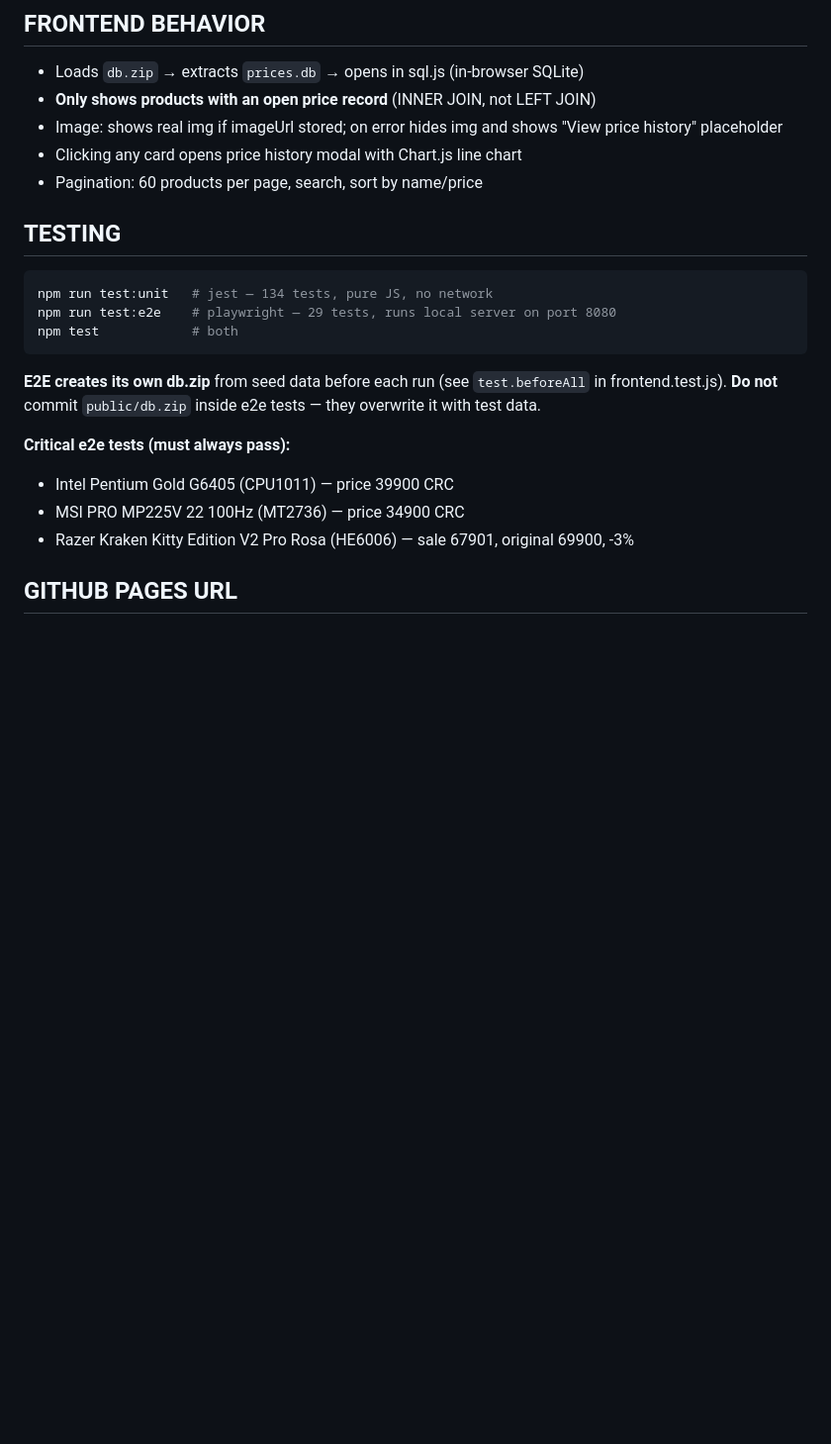
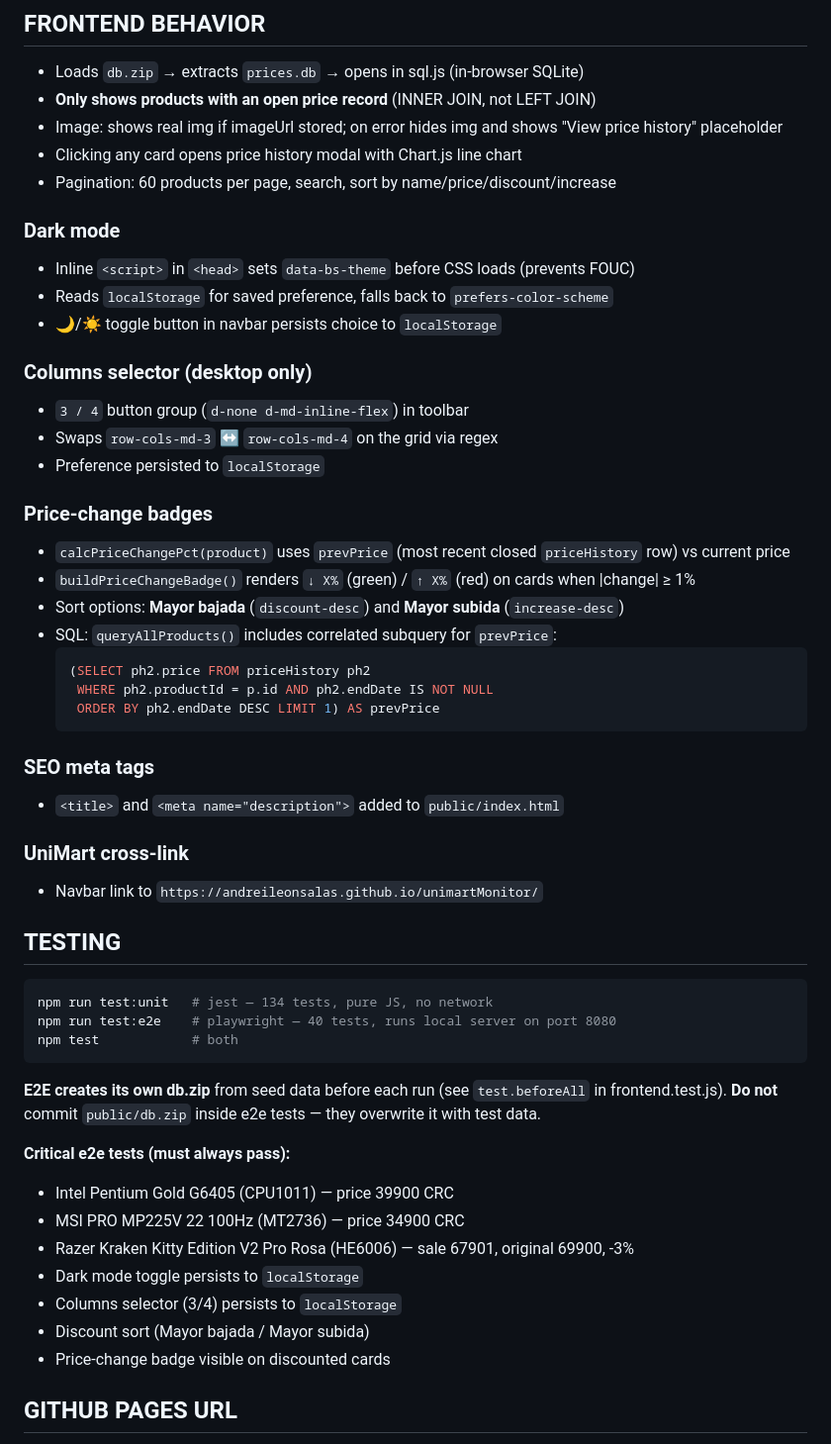
Before and after one commit to andreileonsalas/extremetechcrPriceMonitor, a Markdown page: FOR_THE_AI.md, the part around the change. Shown at 99% size. GitHub-like rendering; blank space fills up the shorter version.

Commit message:
docs: document dark mode, columns selector, discount sort, price-change badges, UniMart link, SEO in FOR_THE_AI.md
Agent-Logs-Url: https://github.com/andreileonsalas/extremetechcrPriceMonitor/sessions/b3790aed-f4f8-416c-8e22-0e8ec94f1159

Co-authored-by: andreileonsalas <9439066+andreileonsalas@users.noreply.github.com>

````diff
--- a/FOR_THE_AI.md
+++ b/FOR_THE_AI.md
@@ -235,13 +235,40 @@ Products in seed: Lenovo IdeaPad Slim 3, Intel Pentium G6405, MSI MP225V, Razer
 - **Only shows products with an open price record** (INNER JOIN, not LEFT JOIN)
 - Image: shows real img if imageUrl stored; on error hides img and shows "View price history" placeholder
 - Clicking any card opens price history modal with Chart.js line chart
-- Pagination: 60 products per page, search, sort by name/price
+- Pagination: 60 products per page, search, sort by name/price/discount/increase
+
+### Dark mode
+- Inline `<script>` in `<head>` sets `data-bs-theme` before CSS loads (prevents FOUC)
+- Reads `localStorage` for saved preference, falls back to `prefers-color-scheme`
+- 🌙/☀️ toggle button in navbar persists choice to `localStorage`
+
+### Columns selector (desktop only)
+- `3 / 4` button group (`d-none d-md-inline-flex`) in toolbar
+- Swaps `row-cols-md-3` ↔ `row-cols-md-4` on the grid via regex
+- Preference persisted to `localStorage`
+
+### Price-change badges
+- `calcPriceChangePct(product)` uses `prevPrice` (most recent closed `priceHistory` row) vs current price
+- `buildPriceChangeBadge()` renders `↓ X%` (green) / `↑ X%` (red) on cards when |change| ≥ 1%
+- Sort options: **Mayor bajada** (`discount-desc`) and **Mayor subida** (`increase-desc`)
+- SQL: `queryAllProducts()` includes correlated subquery for `prevPrice`:
+  ```sql
+  (SELECT ph2.price FROM priceHistory ph2
+   WHERE ph2.productId = p.id AND ph2.endDate IS NOT NULL
+   ORDER BY ph2.endDate DESC LIMIT 1) AS prevPrice
+  ```
+
+### SEO meta tags
+- `<title>` and `<meta name="description">` added to `public/index.html`
+
+### UniMart cross-link
+- Navbar link to `https://andreileonsalas.github.io/unimartMonitor/`
 
 ## TESTING
 
 ```bash
 npm run test:unit   # jest — 134 tests, pure JS, no network
-npm run test:e2e    # playwright — 29 tests, runs local server on port 8080
+npm run test:e2e    # playwright — 40 tests, runs local server on port 8080
 npm test            # both
 ```
 
@@ -252,6 +279,10 @@ npm test            # both
 - Intel Pentium Gold G6405 (CPU1011) — price 39900 CRC
 - MSI PRO MP225V 22 100Hz (MT2736) — price 34900 CRC
 - Razer Kraken Kitty Edition V2 Pro Rosa (HE6006) — sale 67901, original 69900, -3%
+- Dark mode toggle persists to `localStorage`
+- Columns selector (3/4) persists to `localStorage`
+- Discount sort (Mayor bajada / Mayor subida)
+- Price-change badge visible on discounted cards
 
 ## GITHUB PAGES URL
 - Root: https://andreileonsalas.github.io/extremetechcrPriceMonitor/
````
